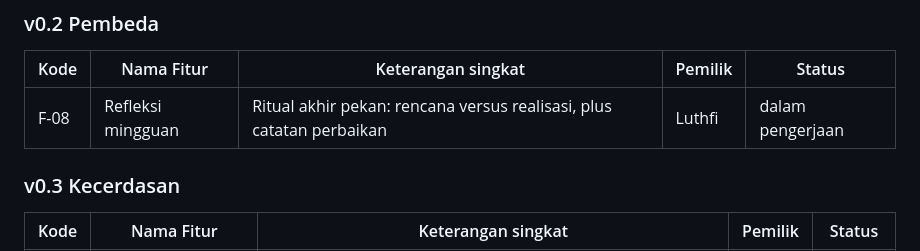
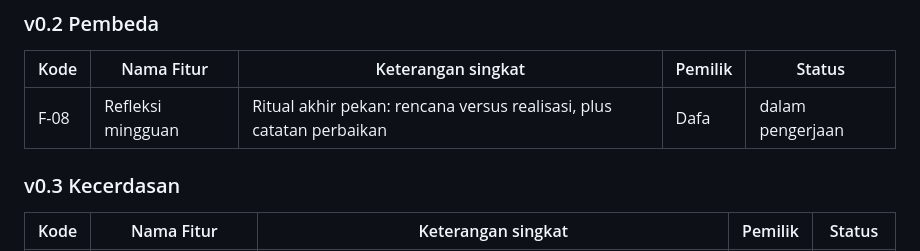
Before and after one commit to riyadiambis/Insap-App-Flutter, a Markdown page: README.md, the part around the change. Drawn GitHub-style.

Commit message:
docs(readme): pemilik F-08 jadi Dafa

```diff
--- a/README.md
+++ b/README.md
@@ -139,7 +139,7 @@ Pengembangan aplikasi Insap dilakukan secara bertahap per versi sesuai dengan ja
 
 | Kode | Nama Fitur | Keterangan singkat | Pemilik | Status |
 |---|---|---|---|---|
-| F-08 | Refleksi mingguan | Ritual akhir pekan: rencana versus realisasi, plus catatan perbaikan | Luthfi | dalam pengerjaan |
+| F-08 | Refleksi mingguan | Ritual akhir pekan: rencana versus realisasi, plus catatan perbaikan | Dafa | dalam pengerjaan |
 
 ### v0.3 Kecerdasan
 
```
